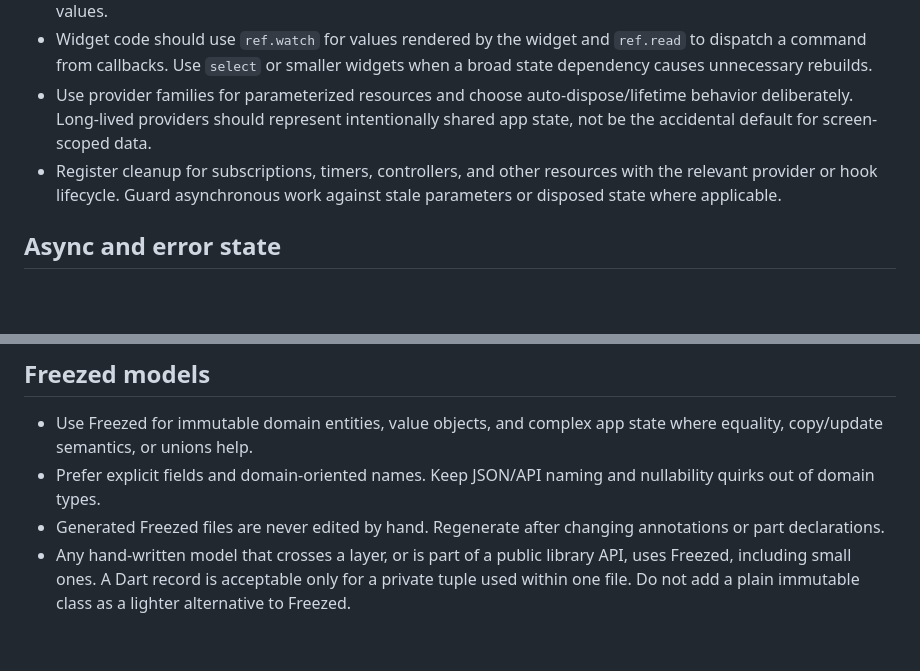
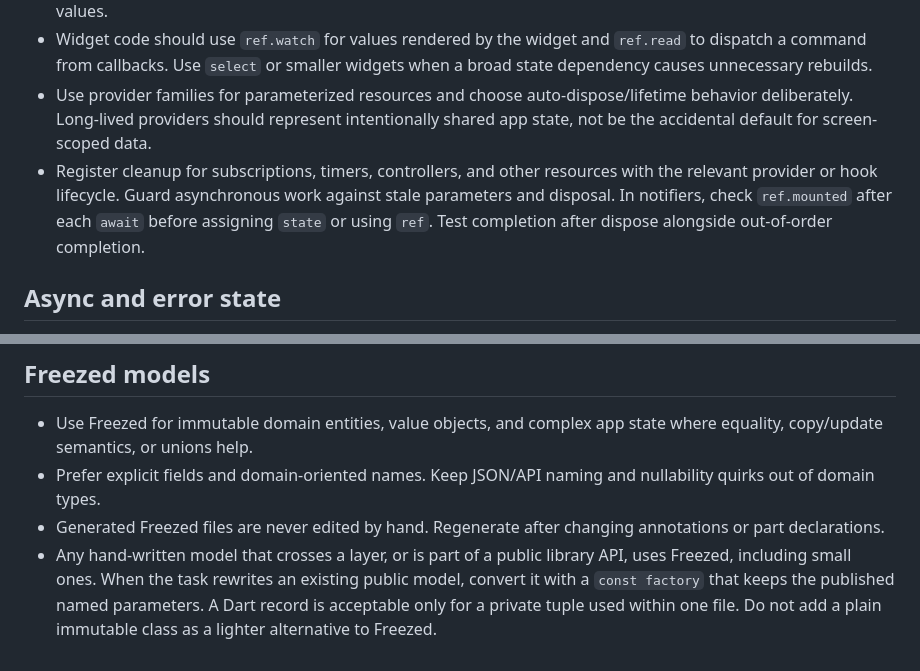
Before and after one commit to hiromoo/flutter-riverpod-skill, a Markdown page: references/riverpod-and-models.md, 2 parts joined by grey strips. Rendered like a GitHub page; blank space fills up the shorter version.

```diff
--- a/references/riverpod-and-models.md
+++ b/references/riverpod-and-models.md
@@ -19,7 +19,7 @@ Use Riverpod for state shared across widgets, business/application state, asynch
 - Do not mirror the same mutable state in a hook and a provider. Keep one source of truth and derive other values.
 - Widget code should use `ref.watch` for values rendered by the widget and `ref.read` to dispatch a command from callbacks. Use `select` or smaller widgets when a broad state dependency causes unnecessary rebuilds.
 - Use provider families for parameterized resources and choose auto-dispose/lifetime behavior deliberately. Long-lived providers should represent intentionally shared app state, not be the accidental default for screen-scoped data.
-- Register cleanup for subscriptions, timers, controllers, and other resources with the relevant provider or hook lifecycle. Guard asynchronous work against stale parameters or disposed state where applicable.
+- Register cleanup for subscriptions, timers, controllers, and other resources with the relevant provider or hook lifecycle. Guard asynchronous work against stale parameters and disposal. In notifiers, check `ref.mounted` after each `await` before assigning `state` or using `ref`. Test completion after dispose alongside out-of-order completion.
 
 ## Async and error state
 
@@ -34,4 +34,4 @@ Use Riverpod for state shared across widgets, business/application state, asynch
 - Use Freezed for immutable domain entities, value objects, and complex app state where equality, copy/update semantics, or unions help.
 - Prefer explicit fields and domain-oriented names. Keep JSON/API naming and nullability quirks out of domain types.
 - Generated Freezed files are never edited by hand. Regenerate after changing annotations or part declarations.
-- Any hand-written model that crosses a layer, or is part of a public library API, uses Freezed, including small ones. A Dart record is acceptable only for a private tuple used within one file. Do not add a plain immutable class as a lighter alternative to Freezed.
+- Any hand-written model that crosses a layer, or is part of a public library API, uses Freezed, including small ones. When the task rewrites an existing public model, convert it with a `const factory` that keeps the published named parameters. A Dart record is acceptable only for a private tuple used within one file. Do not add a plain immutable class as a lighter alternative to Freezed.
```
Also changed, not shown: SKILL.md (+3 -3 lines), references/api-client.md (+1 -1 lines).
